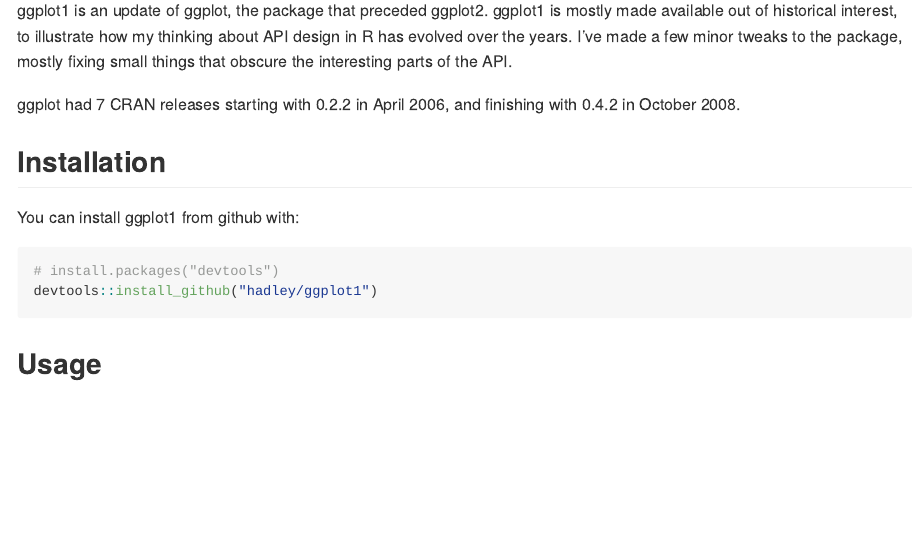
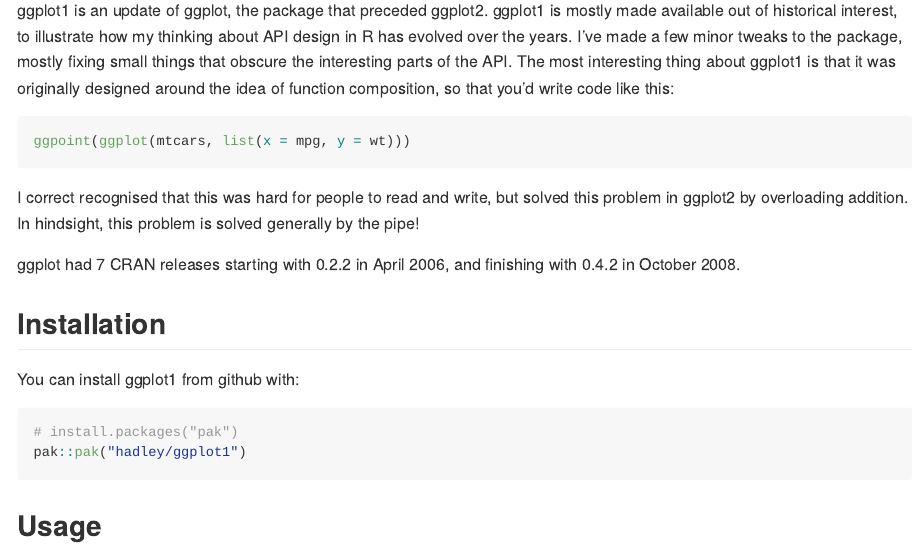
Before and after one commit to hadley/ggplot1, an R Markdown document (README.Rmd): the page in a window 1100 px wide, from 110 px down. The pictures show the output file README.md that the author committed with the source, drawn offline in the style of GitHub; badge pictures from the web are left out.

Commit message:
Mention the pipe more explicitly
And switch to pak

````diff
--- a/README.Rmd
+++ b/README.Rmd
@@ -19,7 +19,15 @@
 [![R-CMD-check](https://github.com/hadley/ggplot1/actions/workflows/R-CMD-check.yaml/badge.svghttps://github.com/hadley/ggplot1/actions/workflows/R-CMD-check.yaml/badge.svghttps://github.com/hadley/ggplot1/actions/workflows/R-CMD-check.yaml/badge.svg)](https://github.com/hadley/ggplot1/actions/workflows/R-CMD-check.yaml)
 <!-- badges: end -->
 
-ggplot1 is an update of ggplot, the package that preceded ggplot2. ggplot1 is mostly made available out of historical interest, to illustrate how my thinking about API design in R has evolved over the years.  I've made a few minor tweaks to the package, mostly fixing small things that obscure the interesting parts of the API.
+ggplot1 is an update of ggplot, the package that preceded ggplot2. ggplot1 is mostly made available out of historical interest, to illustrate how my thinking about API design in R has evolved over the years. I've made a few minor tweaks to the package, mostly fixing small things that obscure the interesting parts of the API.
+The most interesting thing about ggplot1 is that it was originally designed around the idea of function composition, so that you'd write code like this:
+
+```{r}
+#| eval: false
+ggpoint(ggplot(mtcars, list(x = mpg, y = wt)))
+```
+
+I correct recognised that this was hard for people to read and write, but solved this problem in ggplot2 by overloading addition. In hindsight, this problem is solved generally by the pipe!
 
 ggplot had 7 CRAN releases starting with 0.2.2 in April 2006, and finishing with 0.4.2 in October 2008.
 
@@ -28,8 +36,8 @@
 You can install ggplot1 from github with:
 
 ```R
-# install.packages("devtools")
-devtools::install_github("hadley/ggplot1")
+# install.packages("pak")
+pak::pak("hadley/ggplot1")
 ```
 
 ## Usage
````
Also changed, not shown: README.md.
